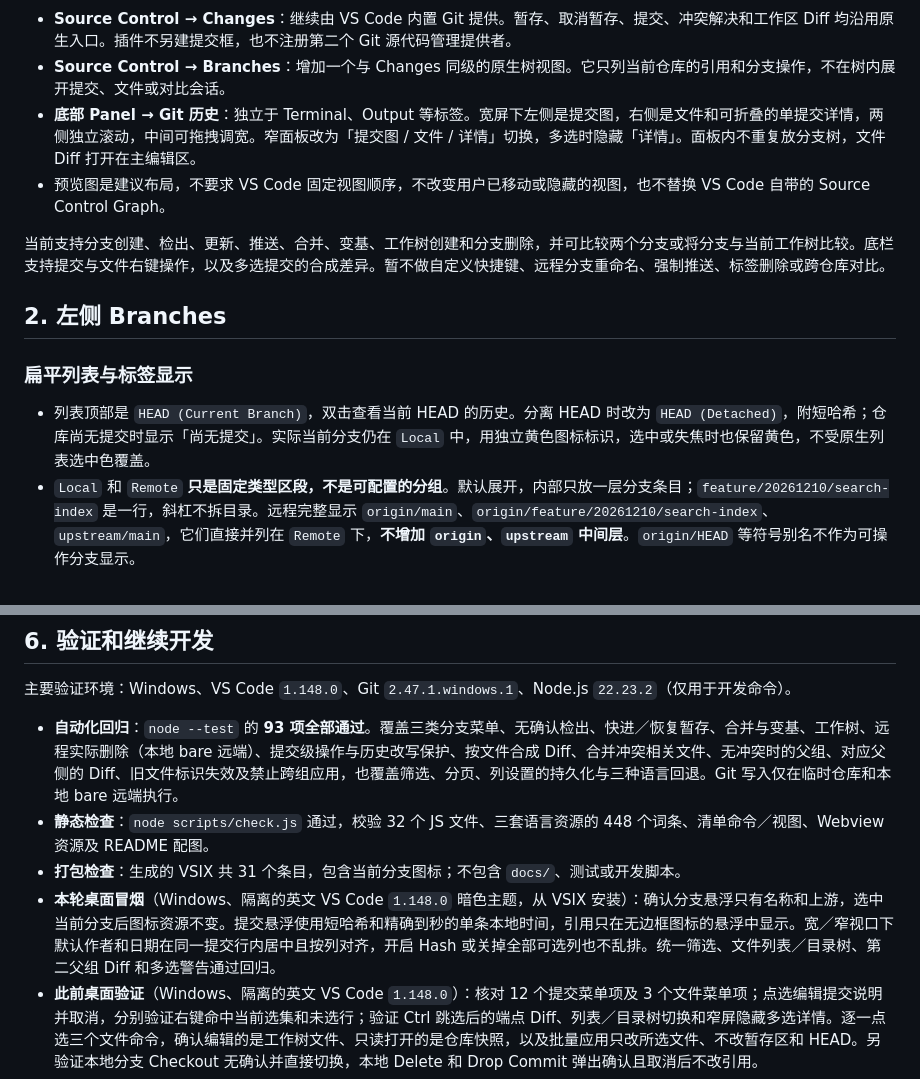
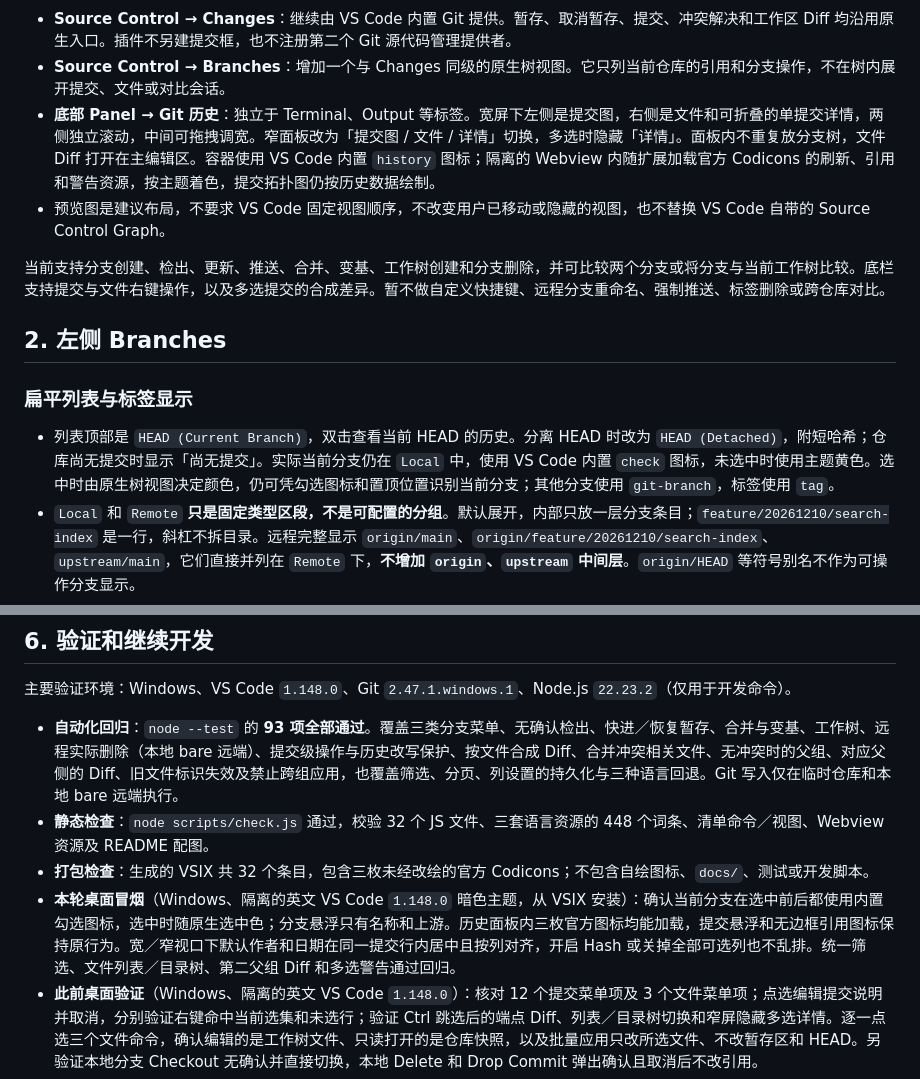
Before and after one commit to hkllyx/vscode-git-branch, a Markdown page: docs/DESIGN.md, 2 parts joined by grey strips. Drawn GitHub-style.

```diff
--- a/docs/DESIGN.md
+++ b/docs/DESIGN.md
@@ -24,7 +24,7 @@
 
 - **Source Control → Changes**：继续由 VS Code 内置 Git 提供。暂存、取消暂存、提交、冲突解决和工作区 Diff 均沿用原生入口。插件不另建提交框，也不注册第二个 Git 源代码管理提供者。
 - **Source Control → Branches**：增加一个与 Changes 同级的原生树视图。它只列当前仓库的引用和分支操作，不在树内展开提交、文件或对比会话。
-- **底部 Panel → Git 历史**：独立于 Terminal、Output 等标签。宽屏下左侧是提交图，右侧是文件和可折叠的单提交详情，两侧独立滚动，中间可拖拽调宽。窄面板改为「提交图 / 文件 / 详情」切换，多选时隐藏「详情」。面板内不重复放分支树，文件 Diff 打开在主编辑区。
+- **底部 Panel → Git 历史**：独立于 Terminal、Output 等标签。宽屏下左侧是提交图，右侧是文件和可折叠的单提交详情，两侧独立滚动，中间可拖拽调宽。窄面板改为「提交图 / 文件 / 详情」切换，多选时隐藏「详情」。面板内不重复放分支树，文件 Diff 打开在主编辑区。容器使用 VS Code 内置 `history` 图标；隔离的 Webview 内随扩展加载官方 Codicons 的刷新、引用和警告资源，按主题着色，提交拓扑图仍按历史数据绘制。
 - 预览图是建议布局，不要求 VS Code 固定视图顺序，不改变用户已移动或隐藏的视图，也不替换 VS Code 自带的 Source Control Graph。
 
 当前支持分支创建、检出、更新、推送、合并、变基、工作树创建和分支删除，并可比较两个分支或将分支与当前工作树比较。底栏支持提交与文件右键操作，以及多选提交的合成差异。暂不做自定义快捷键、远程分支重命名、强制推送、标签删除或跨仓库对比。
@@ -33,7 +33,7 @@
 
 ### 扁平列表与标签显示
 
-- 列表顶部是 `HEAD (Current Branch)`，双击查看当前 HEAD 的历史。分离 HEAD 时改为 `HEAD (Detached)`，附短哈希；仓库尚无提交时显示「尚无提交」。实际当前分支仍在 `Local` 中，用独立黄色图标标识，选中或失焦时也保留黄色，不受原生列表选中色覆盖。
+- 列表顶部是 `HEAD (Current Branch)`，双击查看当前 HEAD 的历史。分离 HEAD 时改为 `HEAD (Detached)`，附短哈希；仓库尚无提交时显示「尚无提交」。实际当前分支仍在 `Local` 中，使用 VS Code 内置 `check` 图标，未选中时使用主题黄色。选中时由原生树视图决定颜色，仍可凭勾选图标和置顶位置识别当前分支；其他分支使用 `git-branch`，标签使用 `tag`。
 - `Local` 和 `Remote` **只是固定类型区段，不是可配置的分组**。默认展开，内部只放一层分支条目；`feature/20261210/search-index` 是一行，斜杠不拆目录。远程完整显示 `origin/main`、`origin/feature/20261210/search-index`、`upstream/main`，它们直接并列在 `Remote` 下，**不增加 `origin`、`upstream` 中间层**。`origin/HEAD` 等符号别名不作为可操作分支显示。
 - 当前本地分支置顶，其余本地分支、远程分支各按显示全名稳定排序。相同尾名的多个远程分支以完整前缀区分。长名称可截断，但悬停及操作确认均显示全名。没有收藏分组或按前缀分组模式。
 - `Branches` 标题栏 `…` 提供「显示标签／隐藏标签」，**默认关闭**，按工作区记住设置。开启后在末尾追加扁平的 `Tags` 区段，并在提交图显示 Git 标签徽标；关闭时两处均隐藏 Git 标签，但保留分支徽标，既不删除标签也不改变普通历史范围。若正在查看某个标签，再关闭时回到当前 HEAD 历史。左侧标签只提供查看历史；新建标签从提交右键发起，开关不影响创建。附注标签解析到其指向的提交，不指向提交的标签不提供历史入口。
@@ -205,8 +205,8 @@
 
 - **自动化回归**：`node --test` 的 **93 项全部通过**。覆盖三类分支菜单、无确认检出、快进／恢复暂存、合并与变基、工作树、远程实际删除（本地 bare 远端）、提交级操作与历史改写保护、按文件合成 Diff、合并冲突相关文件、无冲突时的父组、对应父侧的 Diff、旧文件标识失效及禁止跨组应用，也覆盖筛选、分页、列设置的持久化与三种语言回退。Git 写入仅在临时仓库和本地 bare 远端执行。
 - **静态检查**：`node scripts/check.js` 通过，校验 32 个 JS 文件、三套语言资源的 448 个词条、清单命令／视图、Webview 资源及 README 配图。
-- **打包检查**：生成的 VSIX 共 31 个条目，包含当前分支图标；不包含 `docs/`、测试或开发脚本。
-- **本轮桌面冒烟**（Windows、隔离的英文 VS Code `1.148.0` 暗色主题，从 VSIX 安装）：确认分支悬浮只有名称和上游，选中当前分支后图标资源不变。提交悬浮使用短哈希和精确到秒的单条本地时间，引用只在无边框图标的悬浮中显示。宽／窄视口下默认作者和日期在同一提交行内居中且按列对齐，开启 Hash 或关掉全部可选列也不乱排。统一筛选、文件列表／目录树、第二父组 Diff 和多选警告通过回归。
+- **打包检查**：生成的 VSIX 共 32 个条目，包含三枚未经改绘的官方 Codicons；不包含自绘图标、`docs/`、测试或开发脚本。
+- **本轮桌面冒烟**（Windows、隔离的英文 VS Code `1.148.0` 暗色主题，从 VSIX 安装）：确认当前分支在选中前后都使用内置勾选图标，选中时随原生选中色；分支悬浮只有名称和上游。历史面板内三枚官方图标均能加载，提交悬浮和无边框引用图标保持原行为。宽／窄视口下默认作者和日期在同一提交行内居中且按列对齐，开启 Hash 或关掉全部可选列也不乱排。统一筛选、文件列表／目录树、第二父组 Diff 和多选警告通过回归。
 - **此前桌面验证**（Windows、隔离的英文 VS Code `1.148.0`）：核对 12 个提交菜单项及 3 个文件菜单项；点选编辑提交说明并取消，分别验证右键命中当前选集和未选行；验证 Ctrl 跳选后的端点 Diff、列表／目录树切换和窄屏隐藏多选详情。逐一点选三个文件命令，确认编辑的是工作树文件、只读打开的是仓库快照，以及批量应用只改所选文件、不改暂存区和 HEAD。另验证本地分支 Checkout 无确认并直接切换，本地 Delete 和 Drop Commit 弹出确认且取消后不改引用。
 - **此前桌面验证**（Windows、VS Code `1.147.0`／`1.148.0`）：核对原生 Changes 与扁平 Branches 共存、默认主仓库、标签开关、单击／双击、分支对比入口、原生 Diff、同一行短哈希及创建时的重名红框。英文、简体、繁体和日语工作台验证过扩展的语言选择，日语下扩展回退到英文。
 - **待扩展验证**：未在桌面逐项执行提交级 Cherry-Pick、Revert、Reset、Undo、Squash、创建分支／标签等菜单动作，其 Git 行为有临时仓库测试覆盖。真实 HTTPS／SSH 凭据、macOS／Linux／远程宿主、清单范围内的旧版 VS Code、大仓库长时间浏览，以及浅色和高对比主题仍需验证。权限和分支保护由目标服务器决定。
```
Also changed, not shown: README.md (+2 -0 lines), docs/design/workbench-preview.png, 13 other files.
